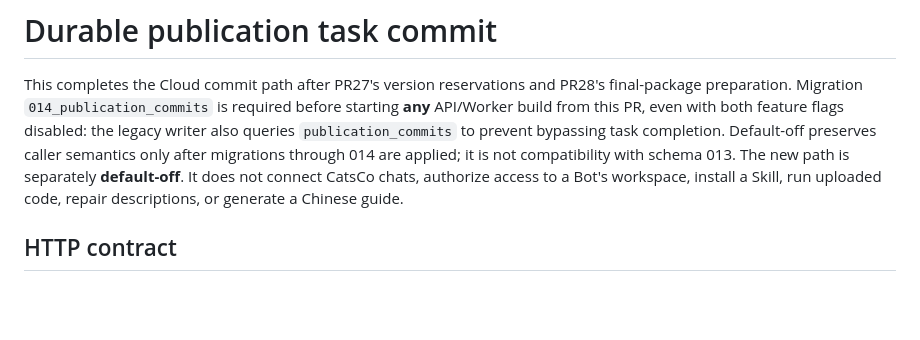
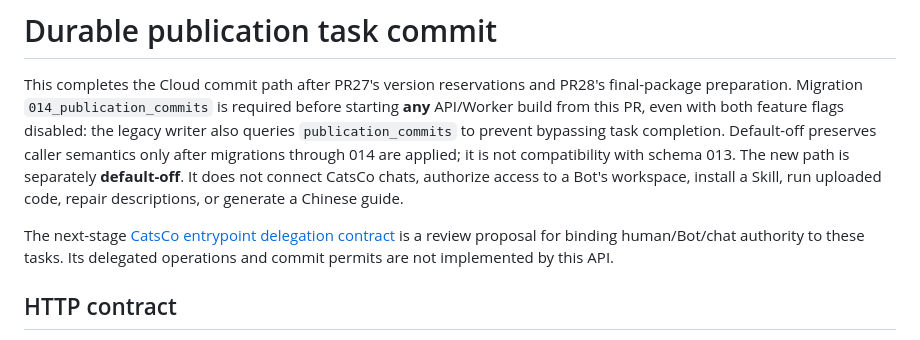
Before and after one commit to buildsense-ai/catsco-skillhub-cloud, a Markdown page: docs/api/publication-task-commit.md, the part around the change. GitHub-like rendering; blank space fills up the shorter version.

Commit message:
docs(publication): define CatsCo entrypoint delegation contract

```diff
--- a/docs/api/publication-task-commit.md
+++ b/docs/api/publication-task-commit.md
@@ -9,6 +9,10 @@ migrations through 014 are applied; it is not compatibility with schema 013.
 The new path is separately **default-off**. It does
 not connect CatsCo chats, authorize access to a Bot's workspace, install a Skill,
 run uploaded code, repair descriptions, or generate a Chinese guide.
+
+The next-stage [CatsCo entrypoint delegation contract](publication-entrypoint-delegation.md)
+is a review proposal for binding human/Bot/chat authority to these tasks. Its
+delegated operations and commit permits are not implemented by this API.
 
 ## HTTP contract
 
```
Also changed, not shown: docs/api/publication-entrypoint-delegation.md (added, +319 -0 lines).
